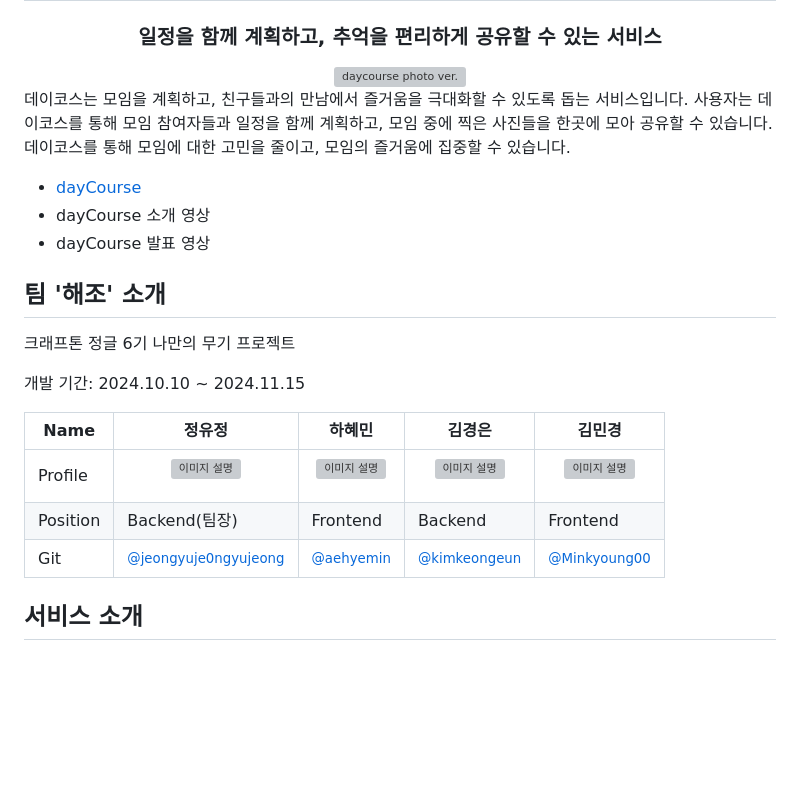
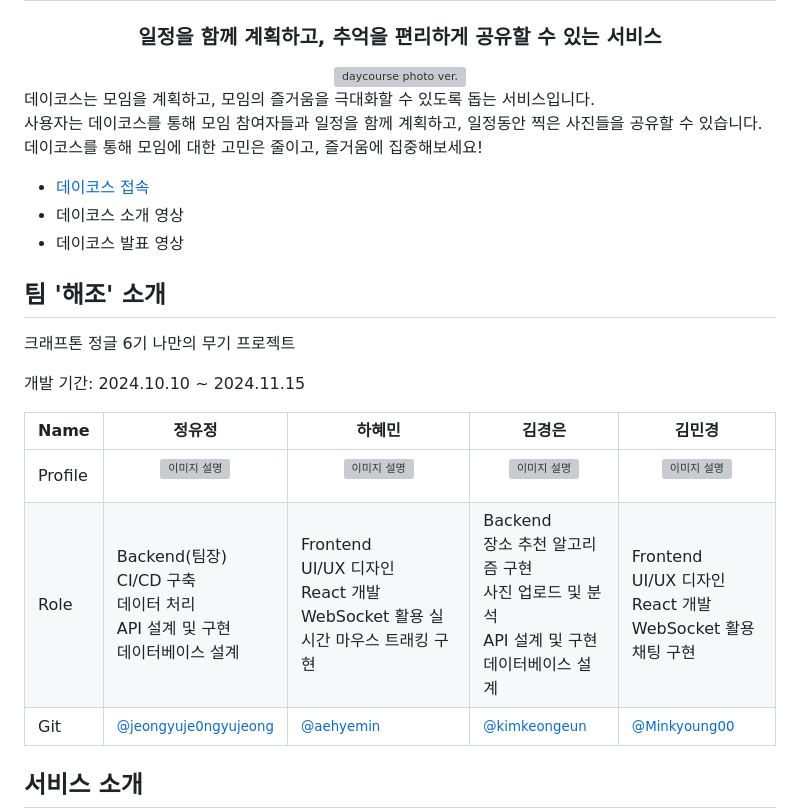
Before and after one commit to jeongyuje0ngyujeong/dayCourse, a Markdown page: README.md, the part around one of its changes. Drawn GitHub-style; blank space fills up the shorter version; grey boxes are pictures that could not be loaded.

```diff
--- a/README.md
+++ b/README.md
@@ -11,10 +11,10 @@
 
 
 
-데이코스는 모임을 계획하고, 친구들과의 만남에서 즐거움을 극대화할 수 있도록 돕는 서비스입니다. 사용자는 데이코스를 통해 모임 참여자들과 일정을 함께 계획하고, 모임 중에 찍은 사진들을 한곳에 모아 공유할 수 있습니다. 데이코스를 통해 모임에 대한 고민을 줄이고, 모임의 즐거움에 집중할 수 있습니다.
-- [dayCourse](http://daycourse-front-deploy.s3-website.ap-northeast-2.amazonaws.com/)
-- dayCourse 소개 영상
-- dayCourse 발표 영상
+데이코스는 모임을 계획하고, 모임의 즐거움을 극대화할 수 있도록 돕는 서비스입니다. <br>사용자는 데이코스를 통해 모임 참여자들과 일정을 함께 계획하고, 일정동안 찍은 사진들을 공유할 수 있습니다. <br>데이코스를 통해 모임에 대한 고민은 줄이고, 즐거움에 집중해보세요!
+- [데이코스 접속](http://daycourse-front-deploy.s3-website.ap-northeast-2.amazonaws.com/)
+- 데이코스 소개 영상
+- 데이코스 발표 영상
 
 
 
@@ -29,11 +29,10 @@
 
 
 
-
 | Name      | 정유정     | 하혜민     | 김경은      | 김민경      |
 |-----------|-----------|-----------|-----------|-----------|
 | Profile   | <p align="center"><img src="https://drive.google.com/uc?export=view&id=1L7BGRTHH80zzy6FvbqZJZ4kpVkcJ70bk" alt="이미지 설명" width="100"></p> | <p align="center"><img src="https://drive.google.com/uc?export=view&id=1nvMU-Rm3fGY4R2LEqQhT1jXOgZaGzxdc" alt="이미지 설명" width="100"></p> | <p align="center"><img src="https://drive.google.com/uc?export=view&id=1X5j_bAN3q3VhRCF9JjWZVuuDAqUpj1YK" alt="이미지 설명" width="100"></p> | <p align="center"><img src="https://drive.google.com/uc?export=view&id=1Tz5SnbuHF4p1PC7hMQmOpFnyuvqD4Dxk" alt="이미지 설명" width="100"></p> |
-| Position  | Backend(팀장)   | Frontend   | Backend   | Frontend  |
+| Role  | Backend(팀장)<br>CI/CD 구축<br>데이터 처리<br>API 설계 및 구현<br>데이터베이스 설계   | Frontend<br>UI/UX 디자인<br>React 개발<br>WebSocket 활용 실시간 마우스 트래킹 구현   | Backend<br>장소 추천 알고리즘 구현<br>사진 업로드 및 분석<br>API 설계 및 구현<br>데이터베이스 설계  | Frontend<br>UI/UX 디자인<br>React 개발<br>WebSocket 활용 채팅 구현  |
 | Git       | <small>[@jeongyuje0ngyujeong](https://github.com/jeongyuje0ngyujeong)</small> | <small>[@aehyemin](https://github.com/aehyemin)</small> | <small>[@kimkeongeun](https://github.com/kimkeongeun)</small> | <small>[@Minkyoung00](https://github.com/Minkyoung00)</small> |
 
 
```
Also changed, not shown: other parts of README.md (+1 -1 lines).
